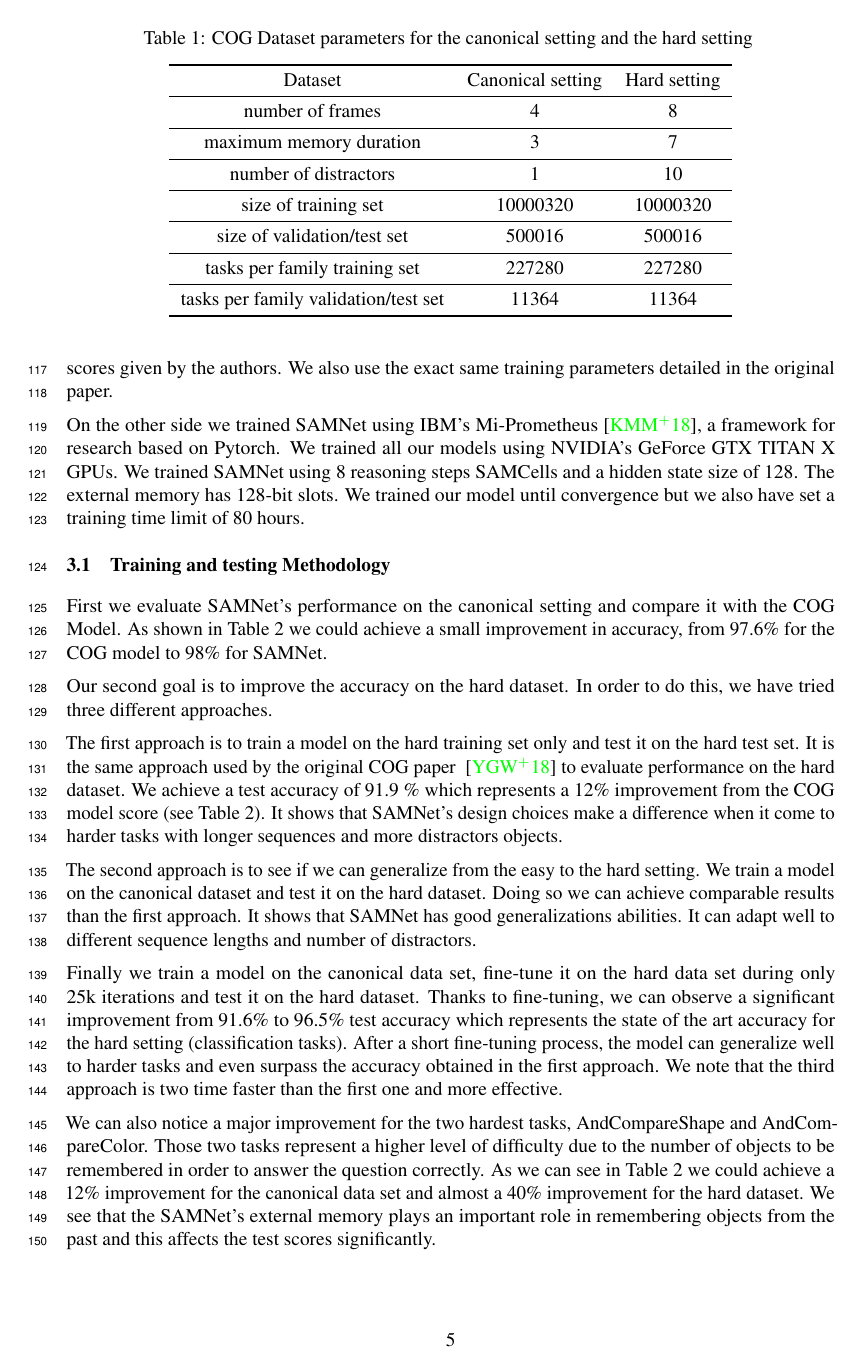
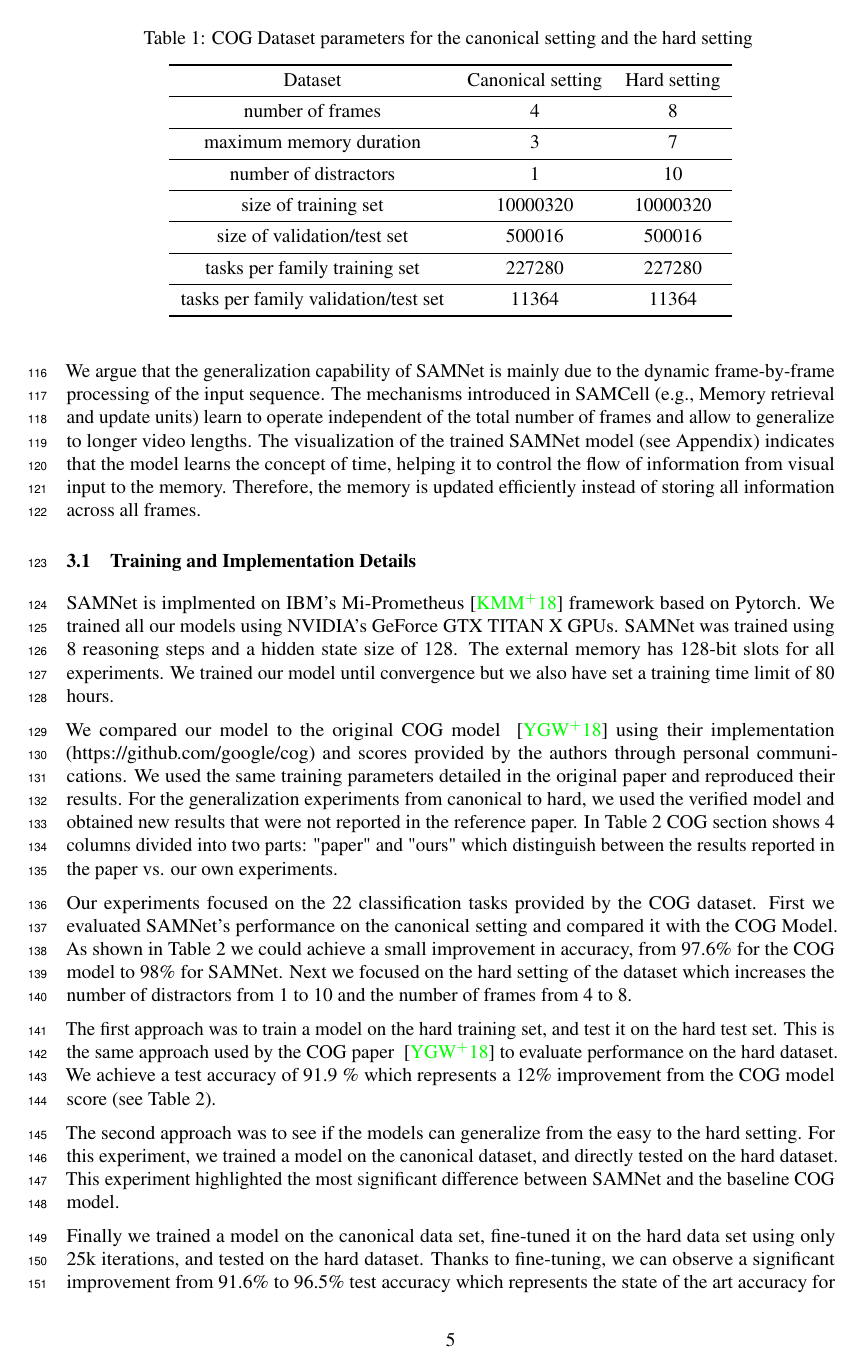
Before and after one commit to IBM/mi-visual-reasoning-pubs, a LaTeX paper (2019_neurips_vigil/vigil_2019_main.tex, which reads 2019_neurips_vigil/experiments.tex): page 5 of 12. Compiled offline with pdfLaTeX.

Commit message:
experiments

```diff
--- a/2019_neurips_vigil/experiments.tex
+++ b/2019_neurips_vigil/experiments.tex
@@ -3,9 +4,12 @@
 
-Our experiments were intended to study SAMNet's performances as well as generalization abilities in different settings. For this purpose, we use two different versions of the COG dataset, an easy one (canonical) and a hard version to explore a wide range of difficulties. The following parameters control the difficulty level: the number of frames in the input sequence, the maximum memory duration (how far is the last object to be remembered), and the number of distractors. These parameters are detailed in Table 1 for each setting. The table also shows the size of the training/validation/test split used for our experiments. The COG dataset is composed of 44 tasks that have equal number of samples.
-We chose to focus our effort only on the the 22 classification tasks.
-We compare our model to the original COG model  ~\cite{yang2018dataset} using their implementation (https://github.com/google/cog) and scores given by the authors. We also use the exact same training parameters detailed in the original paper.
+We argue that the generalization capability of SAMNet is mainly due to the dynamic frame-by-frame processing of the input sequence.  The mechanisms introduced in SAMCell (e.g., Memory retrieval and update units) learn to operate independent of the total number of frames and allow to generalize to longer video lengths.  The visualization of the trained SAMNet model (see Appendix) indicates that the model learns the concept of time, helping it to control the flow of information from visual input to the memory.  Therefore, the memory is updated efficiently instead of storing all information across all frames.
 
-On the other side we trained SAMNet using IBM's Mi-Prometheus~\cite{kornuta2018accelerating}, a framework for research based on Pytorch. We trained all our models using NVIDIA’s GeForce GTX TITAN X GPUs. We trained  SAMNet using 8 reasoning steps SAMCells and a hidden state size of 128. The external memory has 128-bit slots. We trained our model until convergence but we also have set a training time limit of 80 hours.
+
+%Our experiments were intended to study SAMNet's performances as well as generalization abilities in different settings. For this purpose, we use two different versions of the COG dataset, an easy one (canonical) and a hard version to explore a wide range of difficulties. The following parameters control the difficulty level: the number of frames in the input sequence, the maximum memory duration (how far is the last object to be remembered), and the number of distractors. These parameters are detailed in Table 1 for each setting. The table also shows the size of the training/validation/test split used for our experiments. The COG dataset is composed of 44 tasks that have equal number of samples.
+%We chose to focus our effort only on the the 22 classification tasks.
+%We compare our model to the original COG model  ~\cite{yang2018dataset} using their implementation (https://github.com/google/cog) and scores given by the authors. We also use the exact same training parameters detailed in the original paper.
+%
+%On the other side we trained SAMNet using IBM's Mi-Prometheus~\cite{kornuta2018accelerating}, a framework for research based on Pytorch. We trained all our models using NVIDIA’s GeForce GTX TITAN X GPUs. We trained  SAMNet using 8 reasoning steps SAMCells and a hidden state size of 128. The external memory has 128-bit slots. We trained our model until convergence but we also have set a training time limit of 80 hours.
 
 
 
@@ -56,25 +60,26 @@ On the other side we trained SAMNet using IBM's Mi-Prometheus~\cite{kornuta2018a
 \end{table}
 
 
-\subsection{Training and testing Methodology}
+\subsection{Training and Implementation Details}
 
-First we evaluate SAMNet's performance on the canonical setting and compare it with the COG Model. As shown in Table 2 we could achieve a small improvement in accuracy, from 97.6\% for the COG model to 98\% for SAMNet.
+SAMNet is implmented on IBM's Mi-Prometheus~\cite{kornuta2018accelerating} framework based on Pytorch.
+We trained all our models using NVIDIA’s GeForce GTX TITAN X GPUs. SAMNet was trained using 8 reasoning steps and a hidden state size of 128. The external memory has 128-bit slots for all experiments. We trained our model until convergence but we also have set a training time limit of 80 hours.
 
-Our second goal is to improve the accuracy on the hard dataset. In order to do this, we have tried three different approaches.
+We compared our model to the original COG model  ~\cite{yang2018dataset} using their implementation (https://github.com/google/cog) and scores provided by the authors through personal communications. We used the same training parameters detailed in the original paper and reproduced their results.  For the generalization experiments from canonical to hard, we used the verified model and obtained new results that were not reported in the reference paper.   In Table 2 COG section shows 4 columns divided into two parts: "paper" and "ours" which distinguish between the results reported in the paper vs. our own experiments.
 
-The first approach is to train a model on the hard training set only and test it on the hard test set. It is the same approach used by the original COG paper ~\cite{yang2018dataset} to evaluate performance on the hard dataset. We achieve a test accuracy of 91.9 \% which represents a 12\% improvement from the COG model score (see Table 2).
-It shows that SAMNet's design choices make a difference when it come to harder tasks with longer sequences and more distractors objects.
+Our experiments focused on the 22 classification tasks provided by the COG dataset.  First we evaluated SAMNet's performance on the canonical setting and compared it with the COG Model. As shown in Table 2 we could achieve a small improvement in accuracy, from 97.6\% for the COG model to 98\% for SAMNet. Next we focused on the hard setting of the dataset which increases the number of distractors from 1 to 10 and the number of frames from 4 to 8.
 
-The second approach is to see if we can generalize from the easy to the hard setting. We train a model on the canonical dataset and test it on the hard dataset. Doing so we can achieve comparable results than the first approach. It shows that SAMNet has good generalizations abilities. It can adapt well to different sequence lengths and number of distractors.
+The first approach was to train a model on the hard training set, and test it on the hard test set. This is the same approach used by the COG paper ~\cite{yang2018dataset} to evaluate performance on the hard dataset. We achieve a test accuracy of 91.9 \% which represents a 12\% improvement from the COG model score (see Table 2).
+%It shows that SAMNet's design choices make a difference when it come to harder tasks with longer sequences and more distractors objects.
 
-Finally we train a model on the canonical data set, fine-tune it on the hard data set during only 25k iterations and test it on the hard dataset. Thanks to fine-tuning, we can observe a significant improvement from 91.6\%  to 96.5\% test accuracy which represents the state of the art accuracy for the hard setting (classification tasks).
-After a short fine-tuning process, the model can generalize well to harder tasks and even surpass the accuracy obtained in the first approach. We note that the third approach is two time faster than the first one and more effective.
+The second approach was to see if the models can generalize from the easy to the hard setting. For this experiment, we trained a model on the canonical dataset, and directly tested on the hard dataset.  This experiment highlighted the most significant difference between SAMNet and the baseline COG model.
 
+Finally we trained a model on the canonical data set, fine-tuned it on the hard data set using only 25k iterations, and tested on the hard dataset. Thanks to fine-tuning, we can observe a significant improvement from 91.6\%  to 96.5\% test accuracy which represents the state of the art accuracy for the hard setting (classification tasks).
+After a short fine-tuning process, the transferred model could generalize well to harder tasks and even surpass the accuracy obtained in the first approach. We note that the third approach is also twice faster than the first one, and it is more effective in terms of accuracy.
 
-We can also notice a major improvement for the two hardest tasks, AndCompareShape and AndCompareColor. Those two tasks represent a higher level of difficulty due to the number of objects to be remembered in order to answer the question correctly.
+A more granular analysis of accuracy per task shows a major improvement for the two hardest tasks, AndCompareShape and AndCompareColor. Those two tasks represent a higher level of difficulty due to the number of objects to be remembered in order to answer the question correctly.
 As we can see in Table 2 we could achieve a 12\% improvement for the canonical data set and almost a 40\% improvement for the hard dataset.
-We see that the SAMNet's external memory plays an important role in remembering objects from the past and this affects the test scores significantly.
-
+The large improvement in these memory-intensive tasks indicate that the SAMNet's external memory plays a crucial role in our results.
 
 
 
```
Also changed, not shown: 2019_neurips_vigil/experiments.tex (1 more changed lines).
